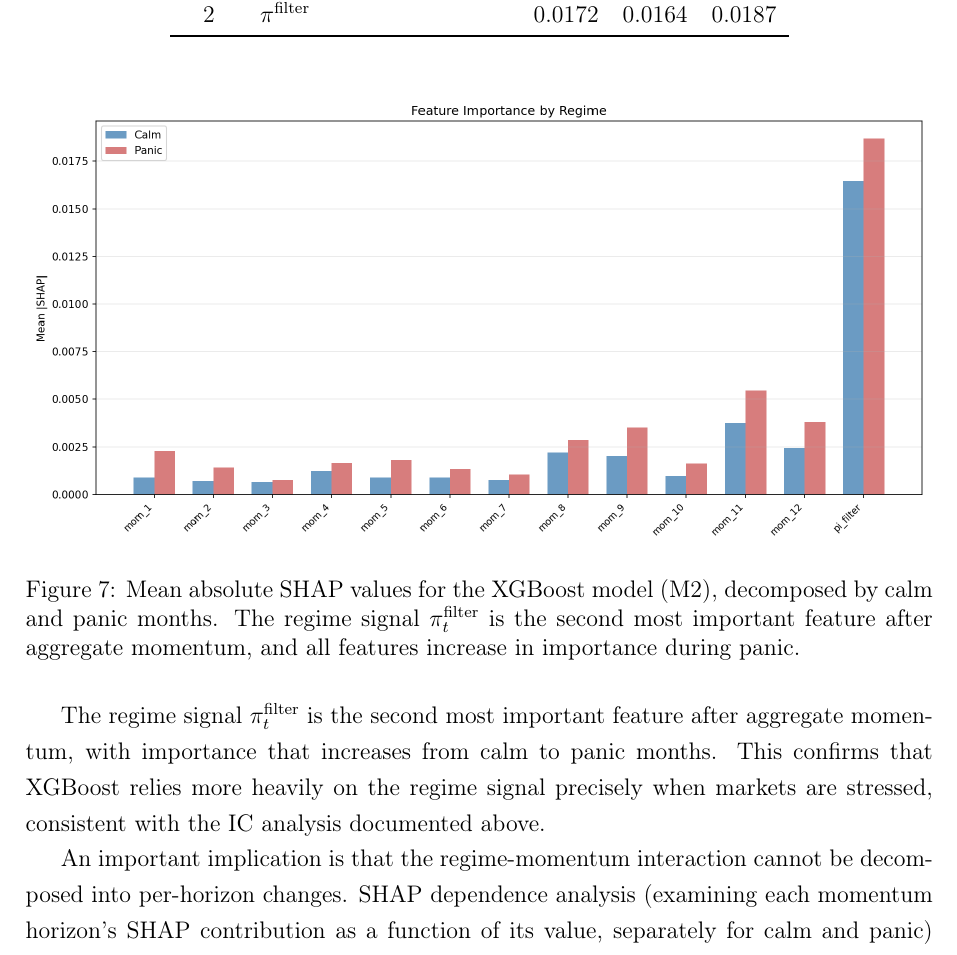
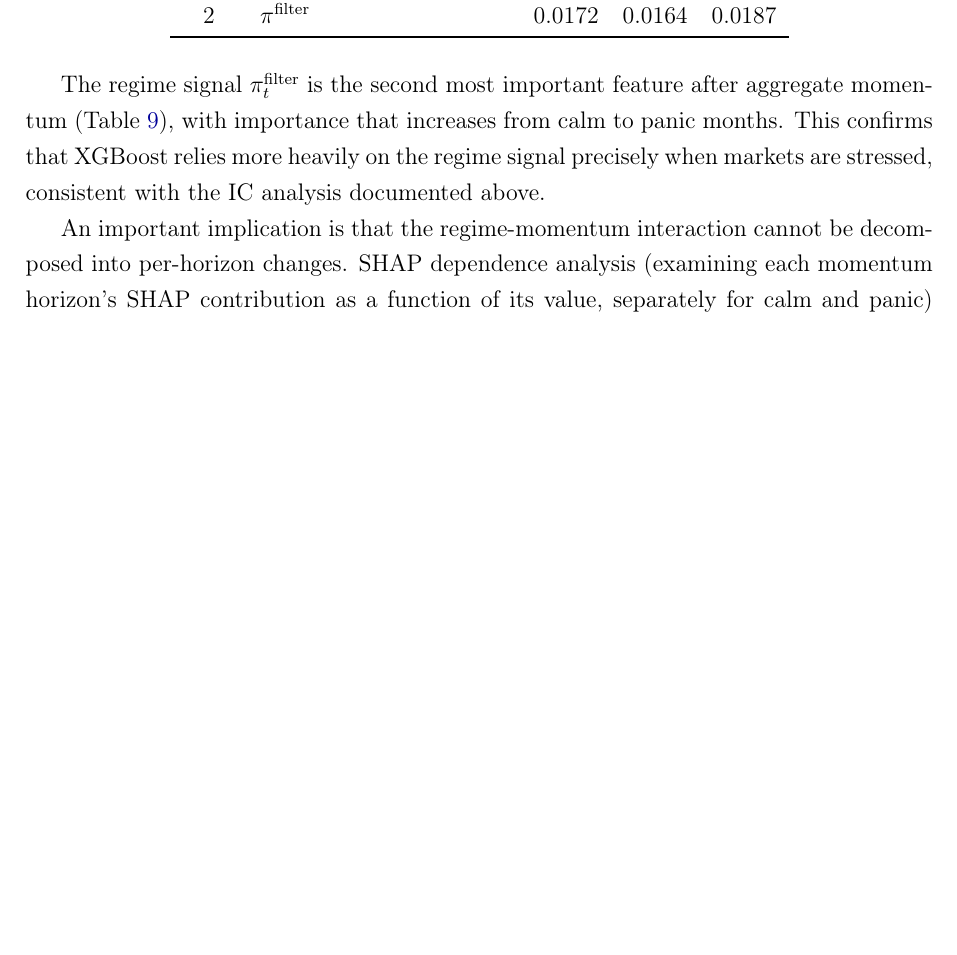
Before and after one commit to giladgang/momentum_regime, a LaTeX paper (main.tex, which reads latex/main_results.tex): part of page 42 of 71, cut so that both start at the same text, the shorter picture padded with empty space. Compiled offline with pdfLaTeX.

Commit message:
Remove redundant SHAP bar chart figure
The old cs_feature_importance.png showed raw |SHAP| by feature, calm vs
panic. This overlaps with: (1) the SHAP table which has the same numbers,
(2) the z-score + proportional SHAP figure which shows the distribution
more informatively. Removed figure, kept table reference.

Co-Authored-By: Claude Opus 4.6 (1M context) <noreply@anthropic.com>

```diff
--- a/latex/main_results.tex
+++ b/latex/main_results.tex
@@ -104,14 +104,7 @@ To understand how XGBoost uses each feature, we apply SHAP \citep[SHapley Additi
 
 \input{tables/table_shap}
 
-\begin{figure}[H]
-    \centering
-    \includegraphics[width=\textwidth]{cs_feature_importance.png}
-    \caption{Mean absolute SHAP values for the XGBoost model (M2), decomposed by calm and panic months. The regime signal $\pi_t^{\text{filter}}$ is the second most important feature after aggregate momentum, and all features increase in importance during panic.}
-    \label{fig:shap_importance}
-\end{figure}
-
-The regime signal $\pi_t^{\text{filter}}$ is the second most important feature after aggregate momentum, with importance that increases from calm to panic months. This confirms that XGBoost relies more heavily on the regime signal precisely when markets are stressed, consistent with the IC analysis documented above.
+The regime signal $\pi_t^{\text{filter}}$ is the second most important feature after aggregate momentum (Table~\ref{tab:shap}), with importance that increases from calm to panic months. This confirms that XGBoost relies more heavily on the regime signal precisely when markets are stressed, consistent with the IC analysis documented above.
 
 An important implication is that the regime-momentum interaction cannot be decomposed into per-horizon changes. SHAP dependence analysis (examining each momentum horizon's SHAP contribution as a function of its value, separately for calm and panic) shows that individual horizons do not exhibit a clean slope reversal between regimes. Instead, the model selects stocks based on the \emph{shape} of their momentum term structure -- the pattern across all 12 horizons jointly -- conditioned on the regime signal.
 
```
Also changed, not shown: latex/main_results.tex (2 more changed lines).
